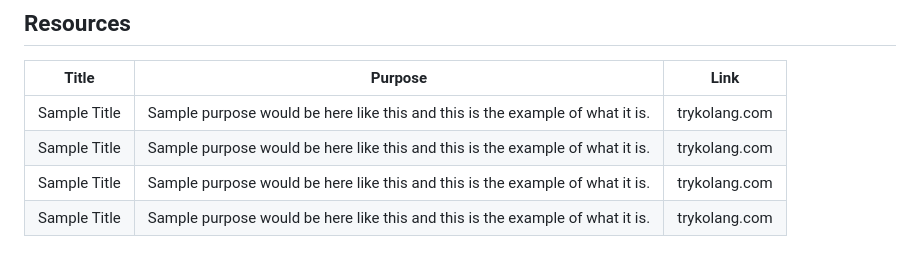
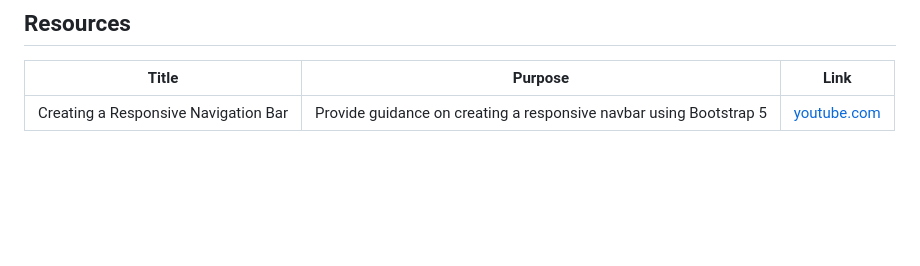
Before and after one commit to sdoxina/AD-Task-2, a Markdown page: readme.md, the part around one of its changes. Rendered like a GitHub page; blank space fills up the shorter version.

Commit message:
docs(readme): update resources section with relevant navigation bar tutorial

```diff
--- a/readme.md
+++ b/readme.md
@@ -154,6 +152,3 @@ AD-ProjectName
 | Title        | Purpose                                                                       | Link          |
 | ------------ | ----------------------------------------------------------------------------- | ------------- |
-| Sample Title | Sample purpose would be here like this and this is the example of what it is. | trykolang.com |
-| Sample Title | Sample purpose would be here like this and this is the example of what it is. | trykolang.com |
-| Sample Title | Sample purpose would be here like this and this is the example of what it is. | trykolang.com |
-| Sample Title | Sample purpose would be here like this and this is the example of what it is. | trykolang.com |
+| Creating a Responsive Navigation Bar  | Provide guidance on creating a responsive navbar using Bootstrap 5 | [youtube.com](https://www.youtube.com/watch?v=h5apE3E72wY&list=PLL_WPHglaFqyYdX6ED168NWAtEmklolVH&index=3) |
```
Also changed, not shown: other parts of readme.md (+0 -2 lines).
